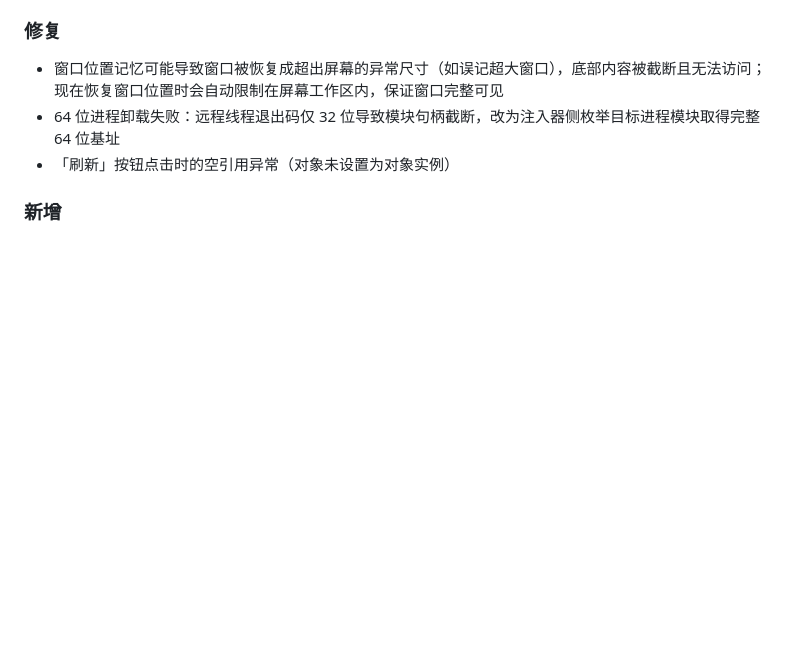
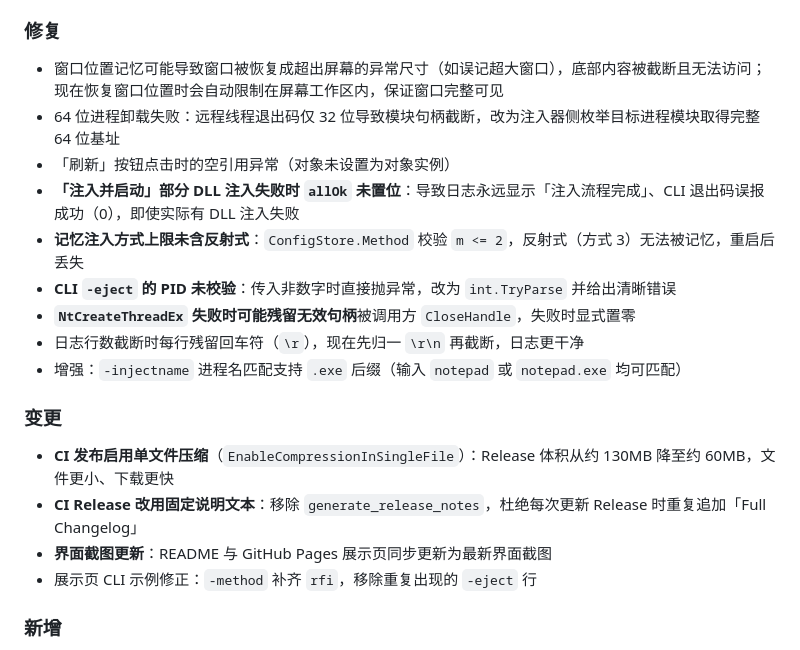
Before and after one commit to isTurn/DllInjectorTest, a Markdown page: CHANGELOG.md, the part around the change. Drawn GitHub-style; blank space fills up the shorter version.

Commit message:
更新 CHANGELOG：记录本次 Bug 修复与 CI/美化变更

```diff
--- a/CHANGELOG.md
+++ b/CHANGELOG.md
@@ -18,6 +18,18 @@
 - 窗口位置记忆可能导致窗口被恢复成超出屏幕的异常尺寸（如误记超大窗口），底部内容被截断且无法访问；现在恢复窗口位置时会自动限制在屏幕工作区内，保证窗口完整可见
 - 64 位进程卸载失败：远程线程退出码仅 32 位导致模块句柄截断，改为注入器侧枚举目标进程模块取得完整 64 位基址
 - 「刷新」按钮点击时的空引用异常（对象未设置为对象实例）
+- **「注入并启动」部分 DLL 注入失败时 `allOk` 未置位**：导致日志永远显示「注入流程完成」、CLI 退出码误报成功（0），即使实际有 DLL 注入失败
+- **记忆注入方式上限未含反射式**：`ConfigStore.Method` 校验 `m <= 2`，反射式（方式 3）无法被记忆，重启后丢失
+- **CLI `-eject` 的 PID 未校验**：传入非数字时直接抛异常，改为 `int.TryParse` 并给出清晰错误
+- **`NtCreateThreadEx` 失败时可能残留无效句柄**被调用方 `CloseHandle`，失败时显式置零
+- 日志行数截断时每行残留回车符（`\r`），现在先归一 `\r\n` 再截断，日志更干净
+- 增强：`-injectname` 进程名匹配支持 `.exe` 后缀（输入 `notepad` 或 `notepad.exe` 均可匹配）
+
+### 变更
+- **CI 发布启用单文件压缩**（`EnableCompressionInSingleFile`）：Release 体积从约 130MB 降至约 60MB，文件更小、下载更快
+- **CI Release 改用固定说明文本**：移除 `generate_release_notes`，杜绝每次更新 Release 时重复追加「Full Changelog」
+- **界面截图更新**：README 与 GitHub Pages 展示页同步更新为最新界面截图
+- 展示页 CLI 示例修正：`-method` 补齐 `rfi`，移除重复出现的 `-eject` 行
 
 ### 新增
 - **SeDebugPrivilege 自动提权**：注入 / 卸载前自动尝试启用调试权限，以管理员运行时即可打开并注入 SYSTEM 等高权限 / 其他会话进程；普通权限令牌下仅提示、不阻断普通进程注入
```
